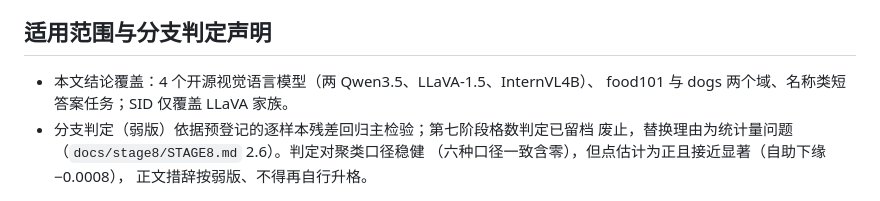
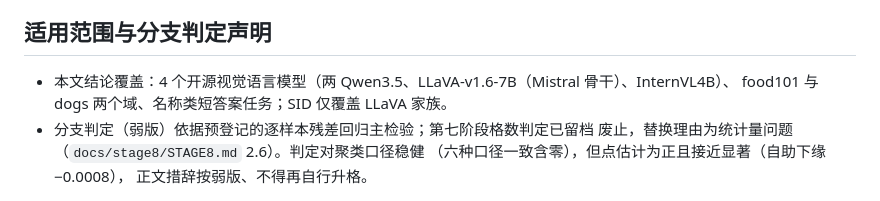
Before and after one commit to BUAAZhangHaonan/KDM, a Markdown page: docs/stage8/MAINLINE_STAGE8.md, the part around the change. Rendered like a GitHub page.

Commit message:
stage8 naming fix per supplement 1.2: LLaVA-1.5-16B / LLaVA-1.5 -> LLaVA-v1.6-7B (Mistral backbone); internal key llava16 kept; no numeric changes

```diff
--- a/docs/stage8/MAINLINE_STAGE8.md
+++ b/docs/stage8/MAINLINE_STAGE8.md
@@ -78,7 +78,7 @@ I² = 89.2%），元回归斜率对权重口径敏感（逆方差权重 −0.023
 
 ## 适用范围与分支判定声明
 
-- 本文结论覆盖：4 个开源视觉语言模型（两 Qwen3.5、LLaVA-1.5、InternVL4B）、
+- 本文结论覆盖：4 个开源视觉语言模型（两 Qwen3.5、LLaVA-v1.6-7B（Mistral 骨干）、InternVL4B）、
   food101 与 dogs 两个域、名称类短答案任务；SID 仅覆盖 LLaVA 家族。
 - 分支判定（弱版）依据预登记的逐样本残差回归主检验；第七阶段格数判定已留档
   废止，替换理由为统计量问题（`docs/stage8/STAGE8.md` 2.6）。判定对聚类口径稳健
```
Also changed, not shown: docs/stage8/CLAIMS_STAGE8.md (+1 -1 lines).
